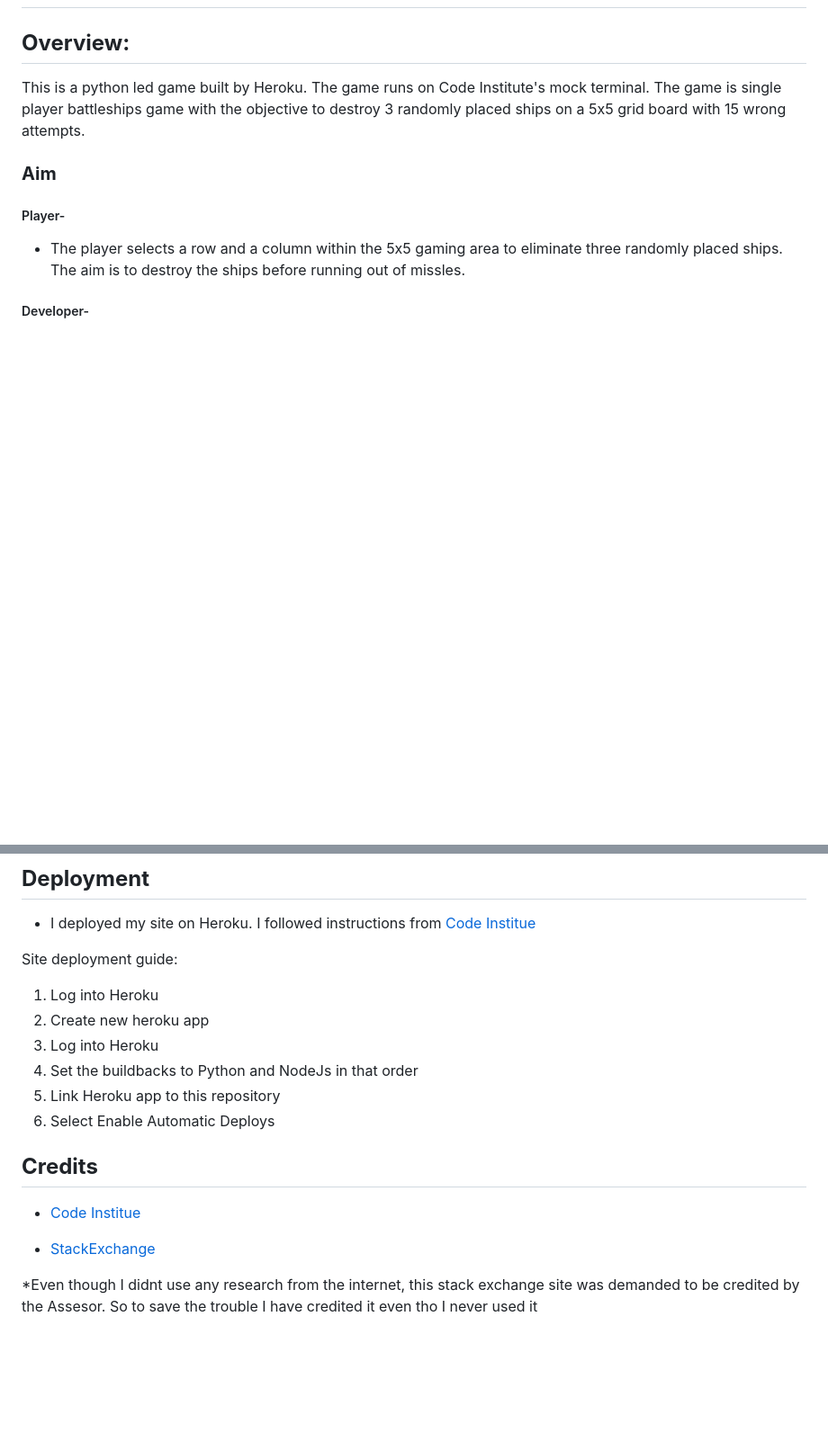
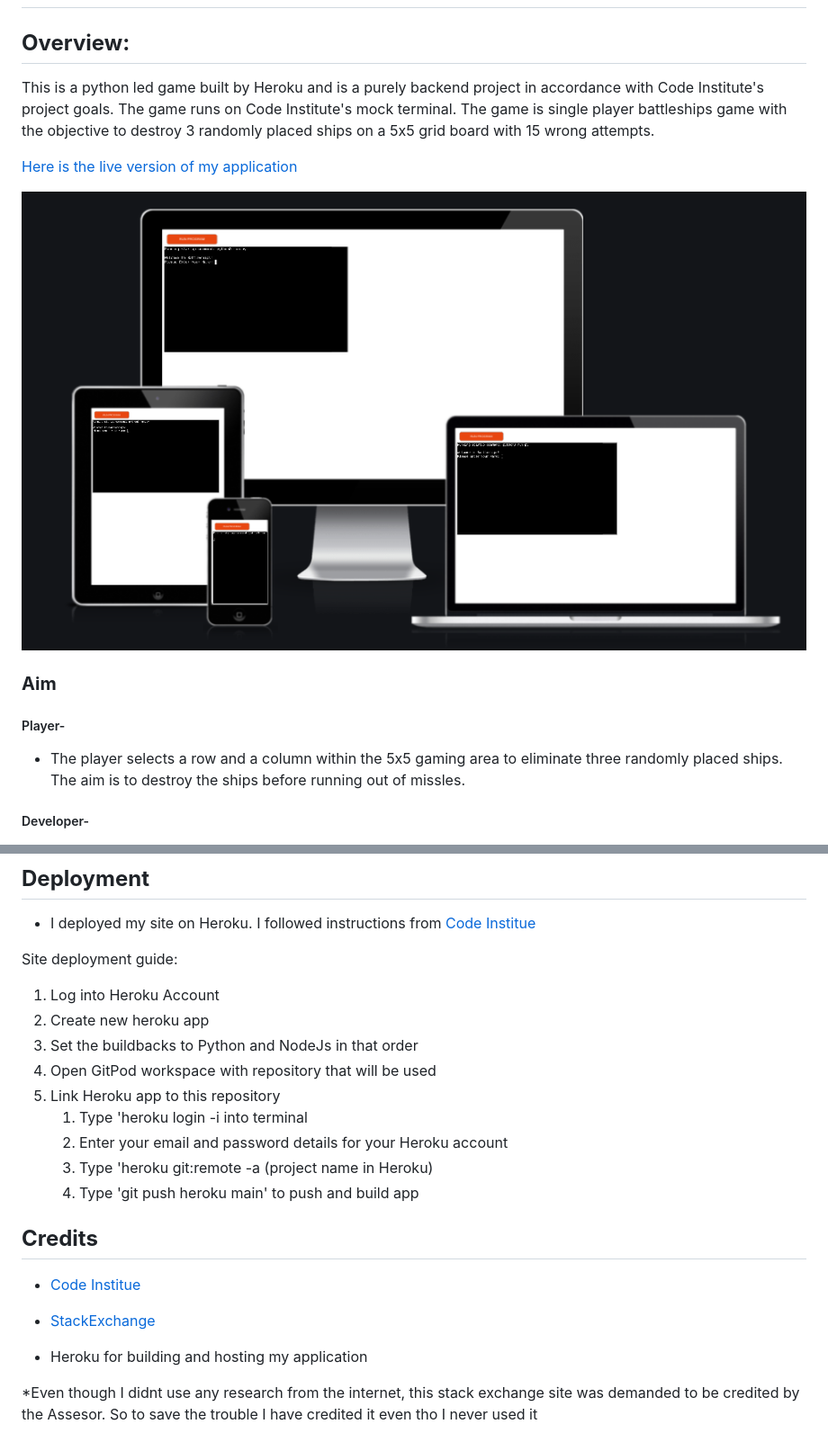
Before and after one commit to ScottQuinn144/project_three_resubmit, a Markdown page: README.md, 2 parts joined by grey strips. Shown: that part at 90% size. Rendered like a GitHub page; pictures changed too: assets/images/responsive.png (added); blank space fills up the shorter version.

Commit message:
deployed site to heroku. Add responsive image to images folder and to readme.md. added detail to overview section of readme. add live link to readme. add final credits to credit section

```diff
--- a/README.md
+++ b/README.md
@@ -1,6 +1,10 @@
 # **Battleships**
 ## **Overview:**
-This is a python led game built by Heroku. The game runs on Code Institute's mock terminal. The game is single player battleships game with the objective to destroy 3 randomly placed ships on a 5x5 grid board with 15 wrong attempts.
+This is a python led game built by Heroku and is a purely backend project in accordance with Code Institute's project goals. The game runs on Code Institute's mock terminal. The game is single player battleships game with the objective to destroy 3 randomly placed ships on a 5x5 grid board with 15 wrong attempts.
+
+[Here is the live version of my application](https://battleships-resubmission.herokuapp.com/)
+
+![Web Appearance](assets/images/responsive.png)
 
 ### **Aim**
 
@@ -117,18 +121,26 @@ Other tests that were run throught the project can be seen in the features secti
 
 Site deployment guide:
 <ol>
-    <li>Log into Heroku</li>
+    <li>Log into Heroku Account</li>
     <li>Create new heroku app</li>
-    <li>Log into Heroku</li>
     <li>Set the buildbacks to Python and NodeJs in that order</li>
-    <li>Link Heroku app to this repository</li>
-    <li>Select Enable Automatic Deploys</li>
+    <li>Open GitPod workspace with repository that will be used</li>
+    <li>Link Heroku app to this repository
+        <ol>
+        <li>Type 'heroku login -i into terminal</li>
+        <li>Enter your email and password details for your Heroku account</li>
+        <li>Type 'heroku git:remote -a (project name in Heroku)</li>
+        <li>Type 'git push heroku main' to push and build app</li>
+        </ol>
+    </li>
 </ol>
 
 ## **Credits**
 - [Code Institue](https://codeinstitute.net/se/5-day-coding-challenge/?utm_term=code%20institute&utm_campaign=CI+-+SWE+-+Search+-+Brand&utm_source=adwords&utm_medium=ppc&hsa_acc=8983321581&hsa_cam=14660337051&hsa_grp=134087657984&hsa_ad=546251838233&hsa_src=g&hsa_tgt=kwd-319867646331&hsa_kw=code%20institute&hsa_mt=e&hsa_net=adwords&hsa_ver=3&gclid=Cj0KCQiA15yNBhDTARIsAGnwe0UQv6qv0SwHT3sAGJ6uF8SdJR6nThPCUkVs_yMLPFdVaHSEq1RtzB8aAtAuEALw_wcB)
 
 - [StackExchange](https://codereview.stackexchange.com/questions/232013/a-simple-battleship-game)
+
+- Heroku for building and hosting my application
 
 *Even though I didnt use any research from the internet, this stack exchange site was demanded to be credited by the Assesor. So to save the trouble I have credited it even tho I never used it
 
```
